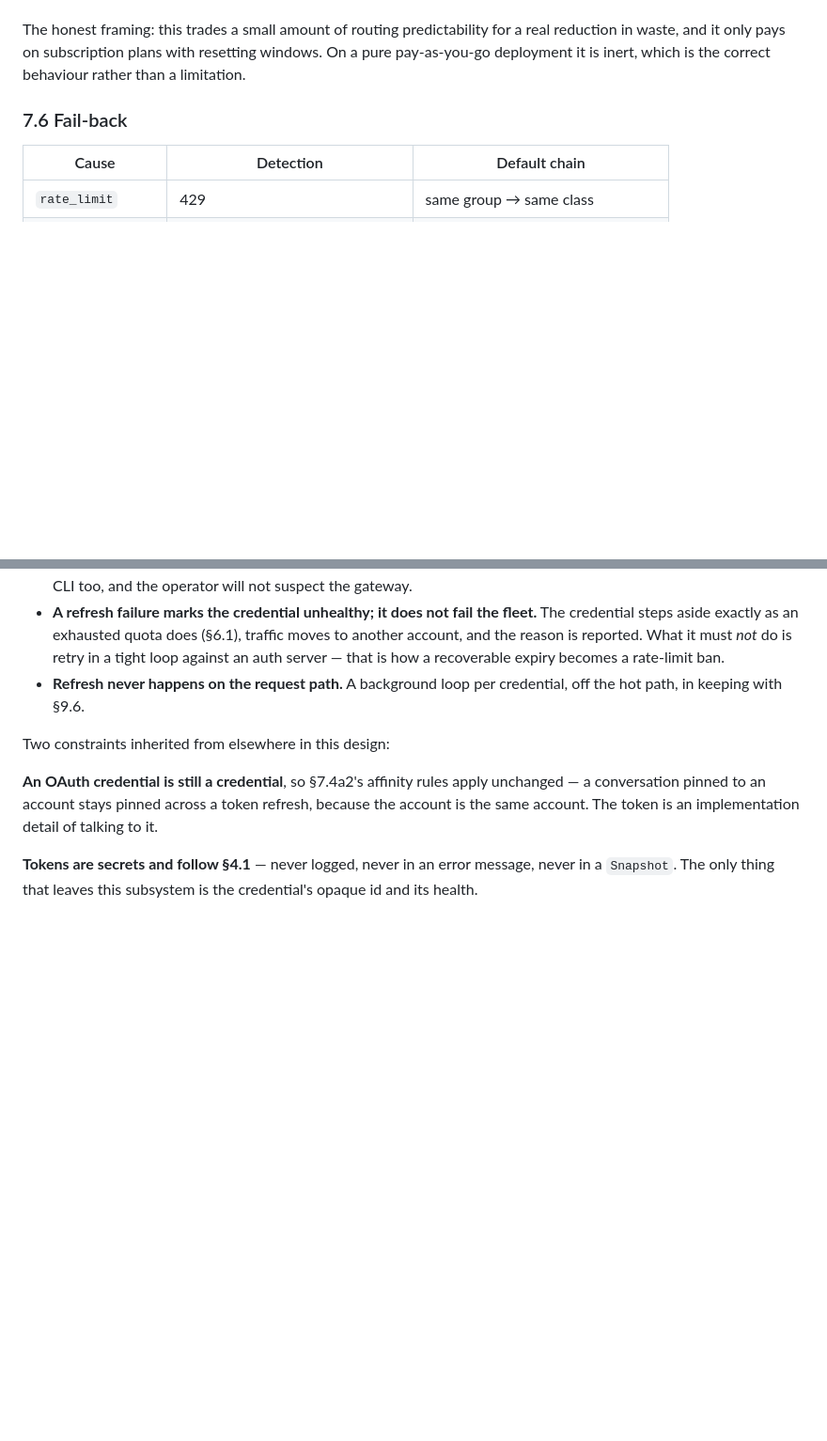
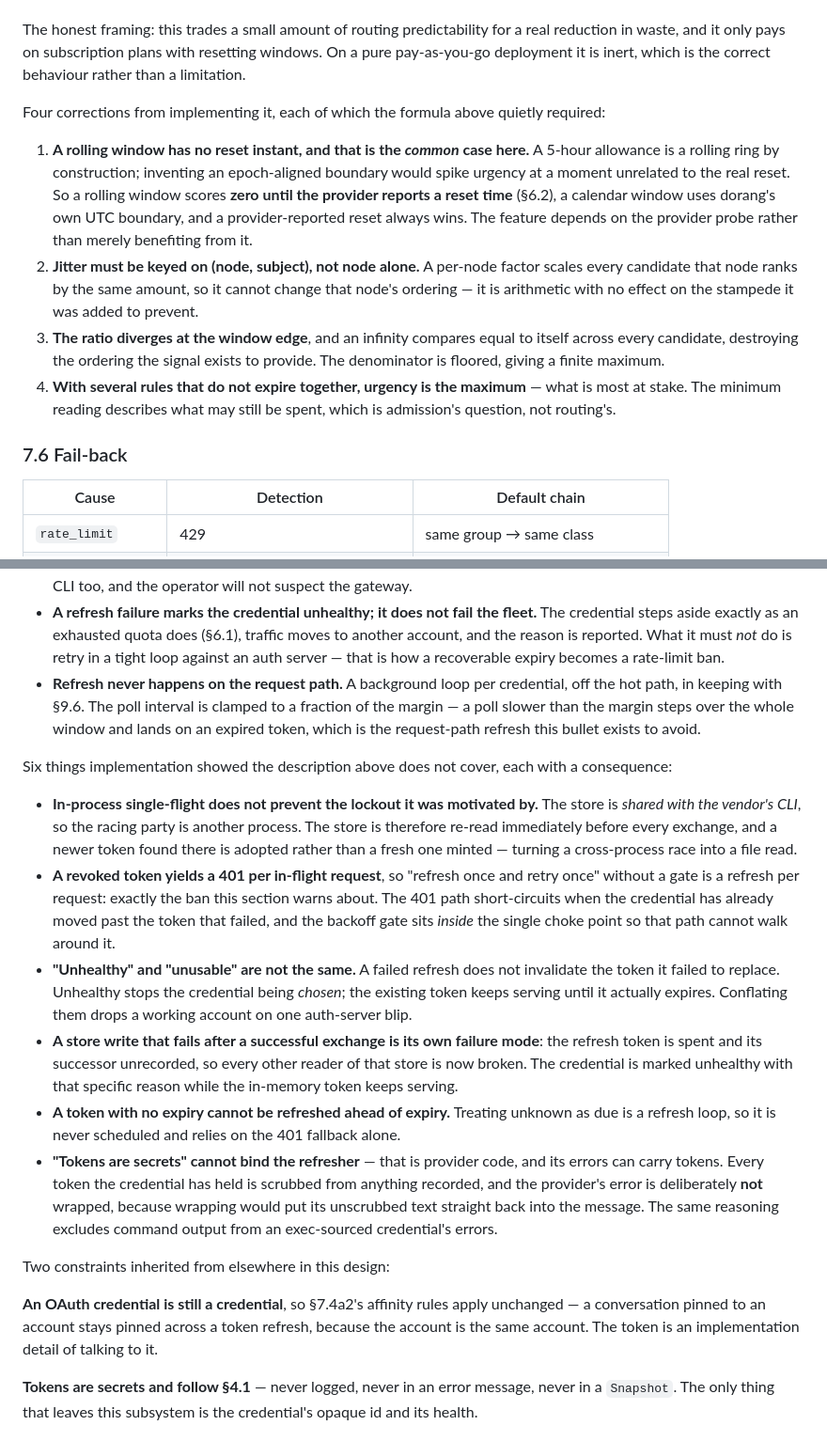
Before and after one commit to ziozzang/dorang, a Markdown page: docs/DESIGN.md, 2 parts joined by grey strips. Shown at 94% size. Drawn GitHub-style; blank space fills up the shorter version.

Commit message:
quota, auth: expiring-quota urgency and OAuth refresh
Twelve places where the design was underspecified, found by building it. Six
matter enough to state.

The urgency formula's motivating case has no reset instant. A five-hour
allowance is a rolling ring by construction, so inventing an epoch-aligned
boundary would spike urgency at a moment unrelated to the real reset. It now
scores zero until the provider reports a reset — meaning the feature depends on
the provider probe rather than merely benefiting from it, which is the opposite
of what the design implied.

Jitter keyed on the node alone is arithmetic with no effect: a per-node factor
scales every candidate that node ranks by the same amount, so it cannot change
that node's ordering, and the stampede it was added to prevent proceeds
unchanged. Keyed on node and subject, 64 nodes spread 21/20/23 across three
candidates where unjittered they all pick one.

The ratio diverges at the window edge, and an infinity compares equal to itself
across every candidate — destroying the ordering the signal exists to provide.

In-process single-flight does not prevent the account lockout it was motivated
by, because the racing party is the vendor's own CLI sharing the token store.
The store is re-read immediately before every exchange and a newer token
adopted rather than minted, turning a cross-process race into a file read.

Unhealthy and unusable were conflated. A failed refresh does not invalidate the
token it failed to replace, so unhealthy now stops a credential being chosen
while the existing token keeps serving until it actually expires — otherwise
one auth-server blip drops a working account.

"Tokens are secrets" cannot bind the refresher, which is provider code whose
errors can carry tokens. Every token the credential has held is scrubbed from
anything recorded, and the provider's error is deliberately not wrapped:
wrapping would put its unscrubbed text straight back into the message.

Benchmarks were re-measured in an interleaved worktree run after the first
attempt showed untouched code 49% slower under another agent's fuzzer load.
Nothing regressed; most paths improved slightly.

```diff
--- a/docs/DESIGN.md
+++ b/docs/DESIGN.md
@@ -1094,6 +1094,24 @@ The honest framing: this trades a small amount of routing predictability for a r
 in waste, and it only pays on subscription plans with resetting windows. On a pure
 pay-as-you-go deployment it is inert, which is the correct behaviour rather than a limitation.
 
+Four corrections from implementing it, each of which the formula above quietly required:
+
+1. **A rolling window has no reset instant, and that is the *common* case here.** A 5-hour
+   allowance is a rolling ring by construction; inventing an epoch-aligned boundary would
+   spike urgency at a moment unrelated to the real reset. So a rolling window scores **zero
+   until the provider reports a reset time** (§6.2), a calendar window uses dorang's own UTC
+   boundary, and a provider-reported reset always wins. The feature depends on the provider
+   probe rather than merely benefiting from it.
+2. **Jitter must be keyed on (node, subject), not node alone.** A per-node factor scales every
+   candidate that node ranks by the same amount, so it cannot change that node's ordering —
+   it is arithmetic with no effect on the stampede it was added to prevent.
+3. **The ratio diverges at the window edge**, and an infinity compares equal to itself across
+   every candidate, destroying the ordering the signal exists to provide. The denominator is
+   floored, giving a finite maximum.
+4. **With several rules that do not expire together, urgency is the maximum** — what is most
+   at stake. The minimum reading describes what may still be spent, which is admission's
+   question, not routing's.
+
 ### 7.6 Fail-back
 
 | Cause | Detection | Default chain |
@@ -1961,7 +1979,36 @@ credentials:
   account, and the reason is reported. What it must *not* do is retry in a tight loop against
   an auth server — that is how a recoverable expiry becomes a rate-limit ban.
 - **Refresh never happens on the request path.** A background loop per credential, off the hot
-  path, in keeping with §9.6.
+  path, in keeping with §9.6. The poll interval is clamped to a fraction of the margin —
+  a poll slower than the margin steps over the whole window and lands on an expired token,
+  which is the request-path refresh this bullet exists to avoid.
+
+Six things implementation showed the description above does not cover, each with a
+consequence:
+
+- **In-process single-flight does not prevent the lockout it was motivated by.** The store is
+  *shared with the vendor's CLI*, so the racing party is another process. The store is
+  therefore re-read immediately before every exchange, and a newer token found there is
+  adopted rather than a fresh one minted — turning a cross-process race into a file read.
+- **A revoked token yields a 401 per in-flight request**, so "refresh once and retry once"
+  without a gate is a refresh per request: exactly the ban this section warns about. The
+  401 path short-circuits when the credential has already moved past the token that failed,
+  and the backoff gate sits *inside* the single choke point so that path cannot walk around it.
+- **"Unhealthy" and "unusable" are not the same.** A failed refresh does not invalidate the
+  token it failed to replace. Unhealthy stops the credential being *chosen*; the existing
+  token keeps serving until it actually expires. Conflating them drops a working account on
+  one auth-server blip.
+- **A store write that fails after a successful exchange is its own failure mode**: the
+  refresh token is spent and its successor unrecorded, so every other reader of that store is
+  now broken. The credential is marked unhealthy with that specific reason while the
+  in-memory token keeps serving.
+- **A token with no expiry cannot be refreshed ahead of expiry.** Treating unknown as due is a
+  refresh loop, so it is never scheduled and relies on the 401 fallback alone.
+- **"Tokens are secrets" cannot bind the refresher** — that is provider code, and its errors
+  can carry tokens. Every token the credential has held is scrubbed from anything recorded,
+  and the provider's error is deliberately **not** wrapped, because wrapping would put its
+  unscrubbed text straight back into the message. The same reasoning excludes command output
+  from an exec-sourced credential's errors.
 
 Two constraints inherited from elsewhere in this design:
 
```
